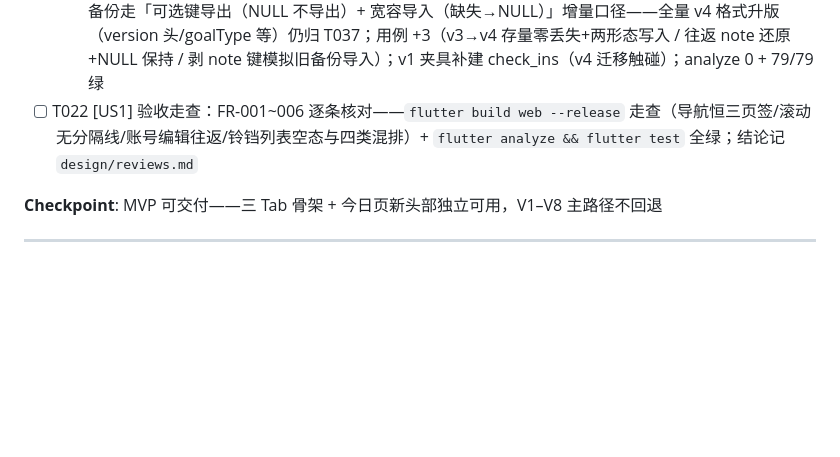
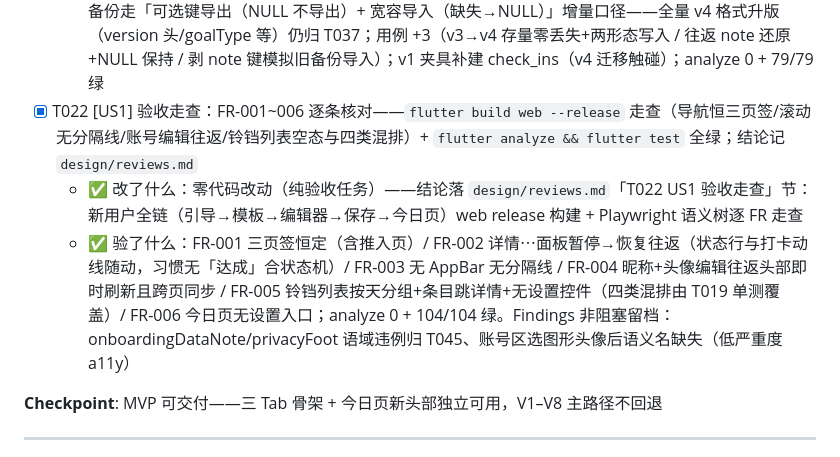
Before and after one commit to AnInteger/Target, a Markdown page: specs/003-app-ux-refinement/tasks.md, the part around the change. GitHub-like rendering; blank space fills up the shorter version.

Commit message:
003 T022: US1 验收走查通过——web release + Playwright 语义树逐 FR 走查（三页签恒定/详情管理往返/账号编辑即时刷新/铃铛分组列表/设置集中），findings 留档（onboardingDataNote/privacyFoot 归 T045）
Co-Authored-By: Claude <noreply@anthropic.com>

```diff
--- a/specs/003-app-ux-refinement/tasks.md
+++ b/specs/003-app-ux-refinement/tasks.md
@@ -93,7 +93,9 @@
   - ✅ 验了什么：analyze 0 issues；widget_test「T018 统一详情」重写为 T021 用例（头部块四要素+退役字段不上屏+昨日无描述历史行兜底+今日填描述落库 note/历史行呈现+⋯ 暂停→状态行/打卡动线隐藏→恢复回 active+步骤增改勾）+ 新增极简详情用例（仅名称长期目标：图标/描述/∞徽章/打卡动线/两 AppBar 入口齐全）；全量 104/104 绿
 - [x] T044 [US1] CheckIns 描述列（schema v4，R2 评审追加）：`lib/core/db/tables.dart` + `app_database.dart`——CheckIns +note TEXT NULL、schemaVersion 3→4（纯 ADD COLUMN 迁移 + drift schema 刷新）；repositories 打卡写入贯通 note；备份 v4 导出/导入（note 缺失宽容 NULL，contracts/backup-format.md）；配套迁移与备份往返用例
   - ✅ 2026-08-22：schemaVersion=4 + onUpgrade from<4 纯 ADD COLUMN；CheckIn 实体 +note（构造/revoked 保 note/==与 hashCode 纳入）；CheckInRepository.add 增可选 {note}、_to 回读；备份走「可选键导出（NULL 不导出）+ 宽容导入（缺失→NULL）」增量口径——全量 v4 格式升版（version 头/goalType 等）仍归 T037；用例 +3（v3→v4 存量零丢失+两形态写入 / 往返 note 还原+NULL 保持 / 剥 note 键模拟旧备份导入）；v1 夹具补建 check_ins（v4 迁移触碰）；analyze 0 + 79/79 绿
-- [ ] T022 [US1] 验收走查：FR-001~006 逐条核对——`flutter build web --release` 走查（导航恒三页签/滚动无分隔线/账号编辑往返/铃铛列表空态与四类混排）+ `flutter analyze && flutter test` 全绿；结论记 `design/reviews.md`
+- [x] T022 [US1] 验收走查：FR-001~006 逐条核对——`flutter build web --release` 走查（导航恒三页签/滚动无分隔线/账号编辑往返/铃铛列表空态与四类混排）+ `flutter analyze && flutter test` 全绿；结论记 `design/reviews.md`
+  - ✅ 改了什么：零代码改动（纯验收任务）——结论落 `design/reviews.md`「T022 US1 验收走查」节：新用户全链（引导→模板→编辑器→保存→今日页）web release 构建 + Playwright 语义树逐 FR 走查
+  - ✅ 验了什么：FR-001 三页签恒定（含推入页）/ FR-002 详情⋯面板暂停→恢复往返（状态行与打卡动线随动，习惯无「达成」合状态机）/ FR-003 无 AppBar 无分隔线 / FR-004 昵称+头像编辑往返头部即时刷新且跨页同步 / FR-005 铃铛列表按天分组+条目跳详情+无设置控件（四类混排由 T019 单测覆盖）/ FR-006 今日页无设置入口；analyze 0 + 104/104 绿。Findings 非阻塞留档：onboardingDataNote/privacyFoot 语域违例归 T045、账号区选图形头像后语义名缺失（低严重度 a11y）
 
 **Checkpoint**: MVP 可交付——三 Tab 骨架 + 今日页新头部独立可用，V1–V8 主路径不回退
 
```
Also changed, not shown: design/reviews.md (+13 -0 lines).
